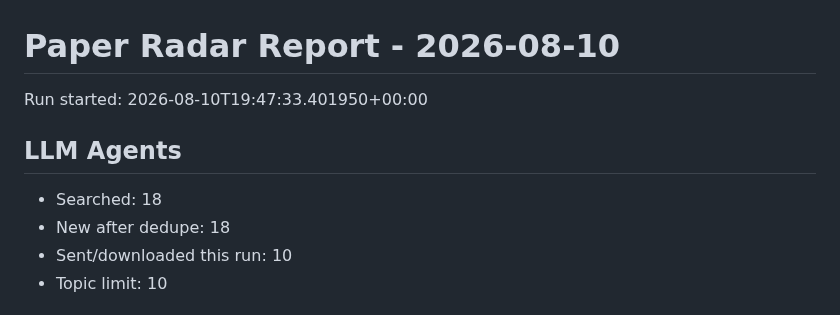
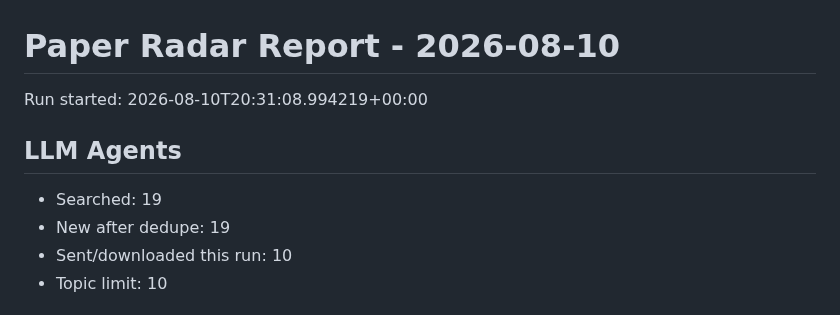
Before and after one commit to shiyongding19065-coder/paper-radar, a Markdown page: reports/2026-08-10.md, the part around the change. Rendered like a GitHub page.

Commit message:
Update paper radar records

```diff
--- a/reports/2026-08-10.md
+++ b/reports/2026-08-10.md
@@ -1,11 +1,11 @@
 # Paper Radar Report - 2026-08-10
 
-Run started: 2026-08-10T19:47:33.401950+00:00
+Run started: 2026-08-10T20:31:08.994219+00:00
 
 ## LLM Agents
 
-- Searched: 18
-- New after dedupe: 18
+- Searched: 19
+- New after dedupe: 19
 - Sent/downloaded this run: 10
 - Topic limit: 10
 
```
